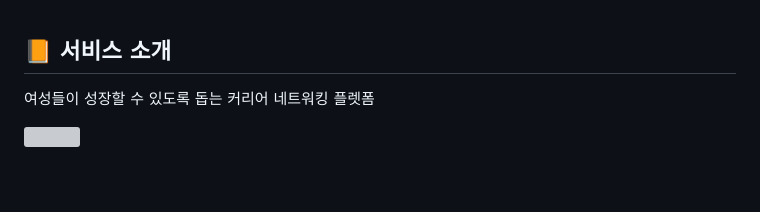
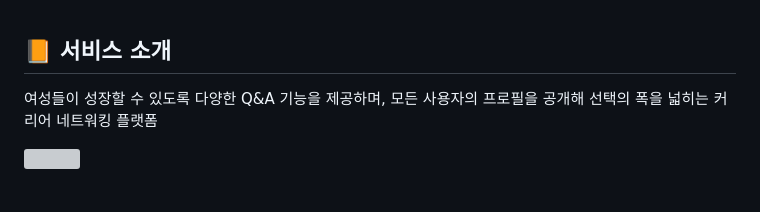
Before and after one commit to hyunnjjung/2024-Herethon-11, a Markdown page: README.md, the part around the change. Drawn GitHub-style; grey boxes are pictures that could not be loaded.

```diff
--- a/README.md
+++ b/README.md
@@ -5,8 +5,7 @@
 <br/>
 
 ## 📙 서비스 소개
-여성들이 성장할 수 있도록 돕는
-커리어 네트워킹 플렛폼
+여성들이 성장할 수 있도록 다양한 Q&A 기능을 제공하며, 모든 사용자의 프로필을 공개해 선택의 폭을 넓히는 커리어 네트워킹 플랫폼
 <br/>
 
 <img src="https://github.com/2024-HERETHON/2024-Herethon-11/assets/128691874/2fed4185-a3ad-4bd1-9f91-484b4ae739b0">
```
